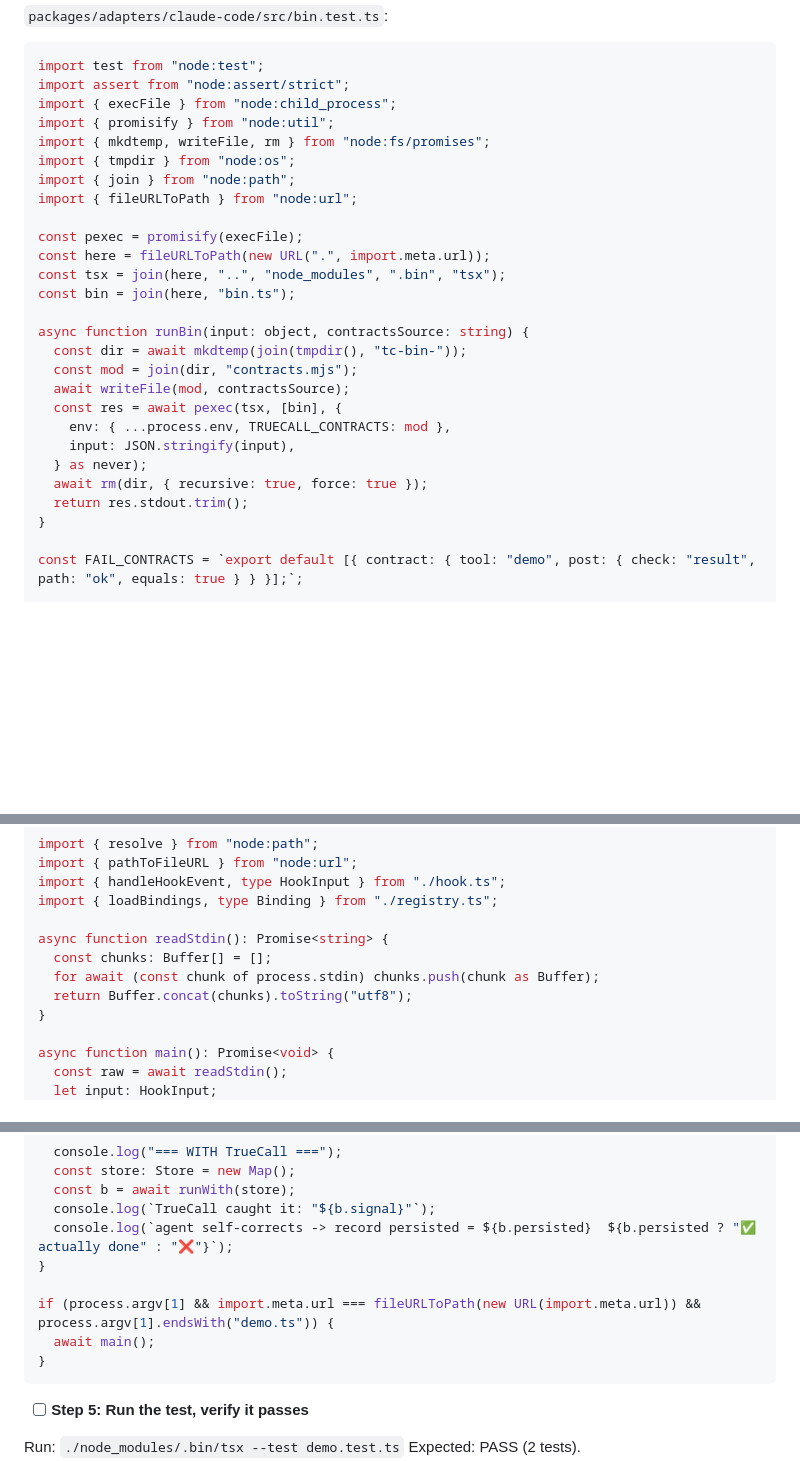
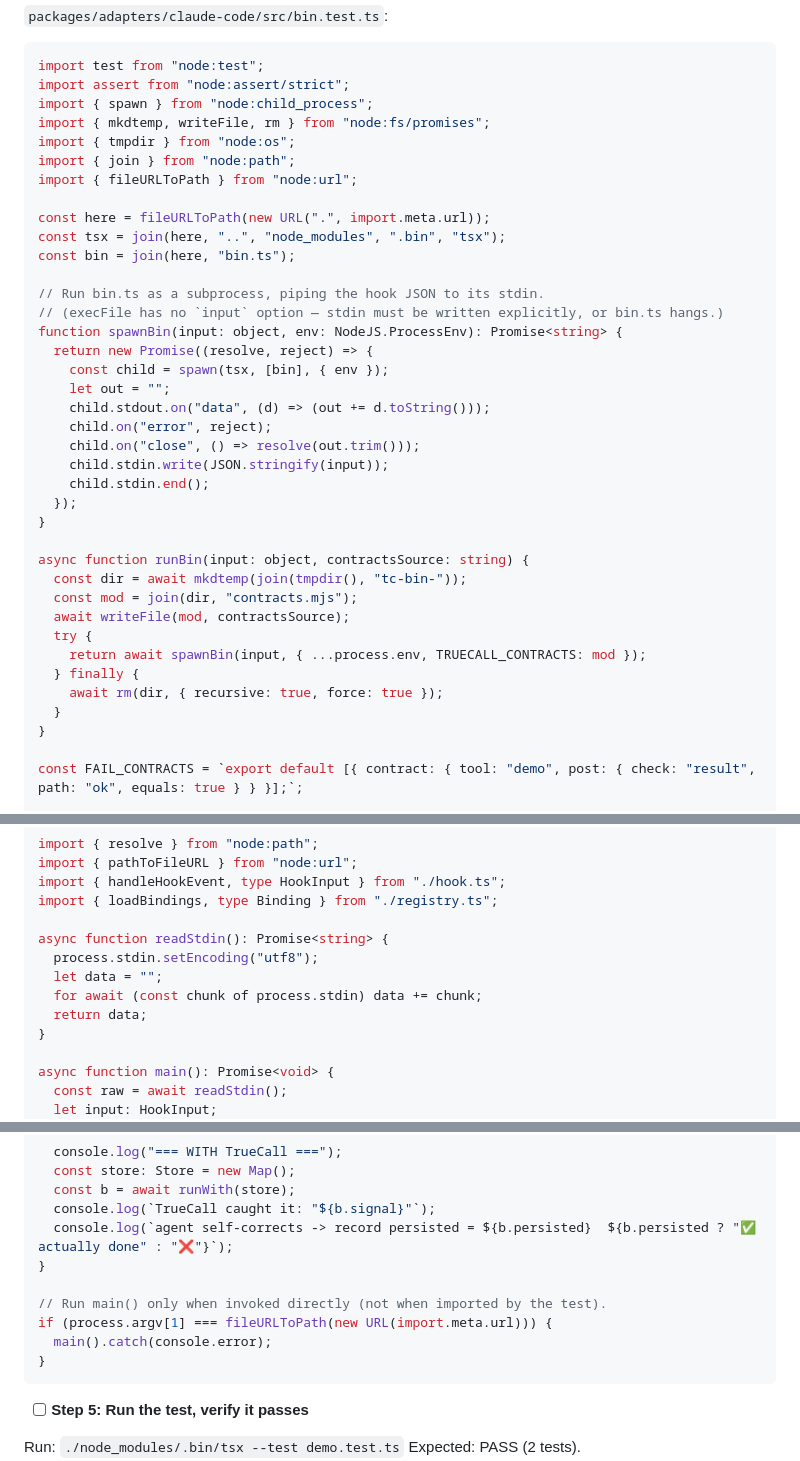
Before and after one commit to abhid1234/truecall, a Markdown page: docs/plans/2026-06-21-claude-code-adapter.md, 3 parts joined by grey strips. Drawn GitHub-style; blank space fills up the shorter version.

Commit message:
docs(plan): sync plan to shipped code (spawn-stdin test, for-await readStdin, entry guard)
Co-Authored-By: Claude Opus 4.8 (1M context) <noreply@anthropic.com>

````diff
--- a/docs/plans/2026-06-21-claude-code-adapter.md
+++ b/docs/plans/2026-06-21-claude-code-adapter.md
@@ -381,28 +381,39 @@ Co-Authored-By: Claude Opus 4.8 (1M context) <noreply@anthropic.com>"
 ```ts
 import test from "node:test";
 import assert from "node:assert/strict";
-import { execFile } from "node:child_process";
-import { promisify } from "node:util";
+import { spawn } from "node:child_process";
 import { mkdtemp, writeFile, rm } from "node:fs/promises";
 import { tmpdir } from "node:os";
 import { join } from "node:path";
 import { fileURLToPath } from "node:url";
 
-const pexec = promisify(execFile);
 const here = fileURLToPath(new URL(".", import.meta.url));
 const tsx = join(here, "..", "node_modules", ".bin", "tsx");
 const bin = join(here, "bin.ts");
+
+// Run bin.ts as a subprocess, piping the hook JSON to its stdin.
+// (execFile has no `input` option — stdin must be written explicitly, or bin.ts hangs.)
+function spawnBin(input: object, env: NodeJS.ProcessEnv): Promise<string> {
+  return new Promise((resolve, reject) => {
+    const child = spawn(tsx, [bin], { env });
+    let out = "";
+    child.stdout.on("data", (d) => (out += d.toString()));
+    child.on("error", reject);
+    child.on("close", () => resolve(out.trim()));
+    child.stdin.write(JSON.stringify(input));
+    child.stdin.end();
+  });
+}
 
 async function runBin(input: object, contractsSource: string) {
   const dir = await mkdtemp(join(tmpdir(), "tc-bin-"));
   const mod = join(dir, "contracts.mjs");
   await writeFile(mod, contractsSource);
-  const res = await pexec(tsx, [bin], {
-    env: { ...process.env, TRUECALL_CONTRACTS: mod },
-    input: JSON.stringify(input),
-  } as never);
-  await rm(dir, { recursive: true, force: true });
-  return res.stdout.trim();
+  try {
+    return await spawnBin(input, { ...process.env, TRUECALL_CONTRACTS: mod });
+  } finally {
+    await rm(dir, { recursive: true, force: true });
+  }
 }
 
 const FAIL_CONTRACTS = `export default [{ contract: { tool: "demo", post: { check: "result", path: "ok", equals: true } } }];`;
@@ -438,9 +449,10 @@ import { handleHookEvent, type HookInput } from "./hook.ts";
 import { loadBindings, type Binding } from "./registry.ts";
 
 async function readStdin(): Promise<string> {
-  const chunks: Buffer[] = [];
-  for await (const chunk of process.stdin) chunks.push(chunk as Buffer);
-  return Buffer.concat(chunks).toString("utf8");
+  process.stdin.setEncoding("utf8");
+  let data = "";
+  for await (const chunk of process.stdin) data += chunk;
+  return data;
 }
 
 async function main(): Promise<void> {
@@ -679,8 +691,9 @@ async function main() {
   console.log(`agent self-corrects -> record persisted = ${b.persisted}  ${b.persisted ? "✅ actually done" : "❌"}`);
 }
 
-if (process.argv[1] && import.meta.url === fileURLToPath(new URL(import.meta.url)) && process.argv[1].endsWith("demo.ts")) {
-  await main();
+// Run main() only when invoked directly (not when imported by the test).
+if (process.argv[1] === fileURLToPath(new URL(import.meta.url))) {
+  main().catch(console.error);
 }
 ```
 
````
